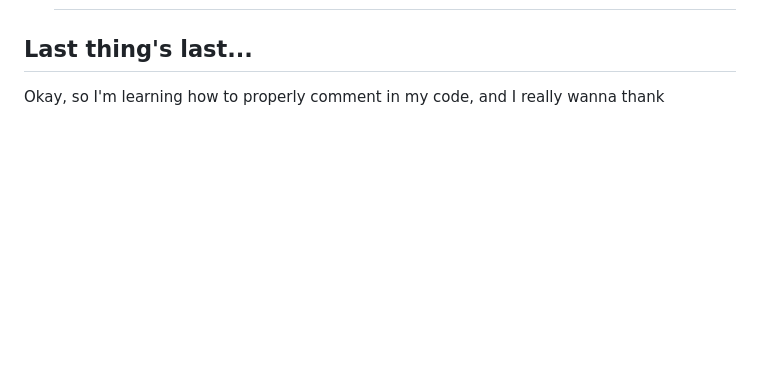
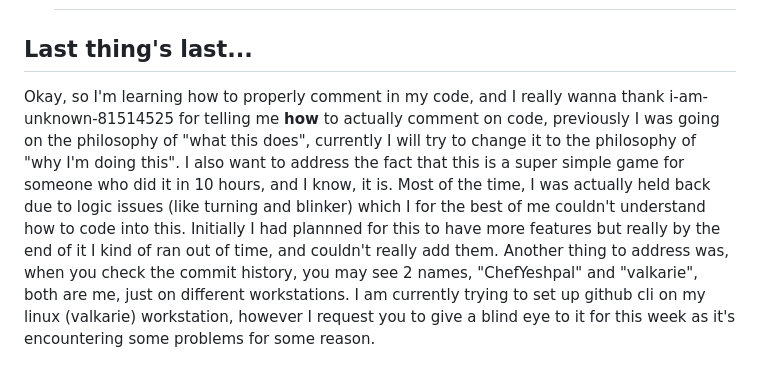
Before and after one commit to ChefYeshpal/webapp-trafficsim, a Markdown page: README.md, the part around the change. GitHub-like rendering; blank space fills up the shorter version.

```diff
--- a/README.md
+++ b/README.md
@@ -66,4 +66,6 @@ Although, it will probably be much much simpler, with less logic involved as I c
 
 ## Last thing's last...
 
-Okay, so I'm learning how to properly comment in my code, and I really wanna thank
+Okay, so I'm learning how to properly comment in my code, and I really wanna thank i-am-unknown-81514525 for telling me **how** to actually comment on code, previously I was going on the philosophy of "what this does", currently I will try to change it to the philosophy of "why I'm doing this".
+I also want to address the fact that this is a super simple game for someone who did it in 10 hours, and I know, it is. Most of the time, I was actually held back due to logic issues (like turning and blinker) which I for the best of me couldn't understand how to code into this. Initially I had plannned for this to have more features but really by the end of it I kind of ran out of time, and couldn't really add them.
+Another thing to address was, when you check the commit history, you may see 2 names, "ChefYeshpal" and "valkarie", both are me, just on different workstations. I am currently trying to set up github cli on my linux (valkarie) workstation, however I request you to give a blind eye to it for this week as it's encountering some problems for some reason.
```
